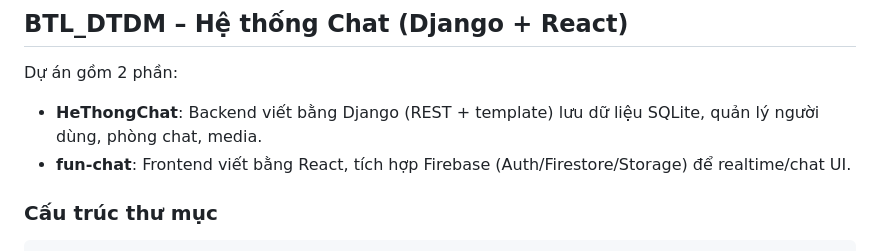
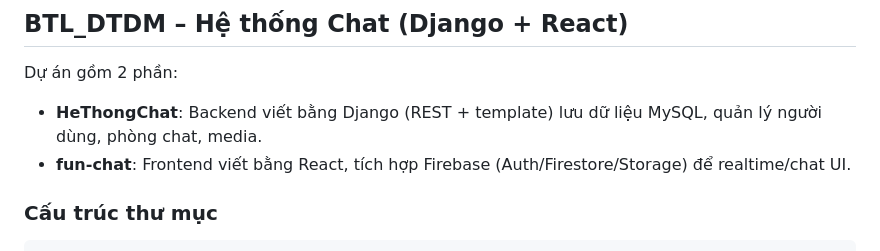
Before and after one commit to NVD576/BTL_DTDM, a Markdown page: README.md, the part around the change. Rendered like a GitHub page.

```diff
--- a/README.md
+++ b/README.md
@@ -1,7 +1,7 @@
 ## BTL_DTDM – Hệ thống Chat (Django + React)
 
 Dự án gồm 2 phần:
-- **HeThongChat**: Backend viết bằng Django (REST + template) lưu dữ liệu SQLite, quản lý người dùng, phòng chat, media.
+- **HeThongChat**: Backend viết bằng Django (REST + template) lưu dữ liệu MySQL, quản lý người dùng, phòng chat, media.
 - **fun-chat**: Frontend viết bằng React, tích hợp Firebase (Auth/Firestore/Storage) để realtime/chat UI.
 
 ### Cấu trúc thư mục
```
